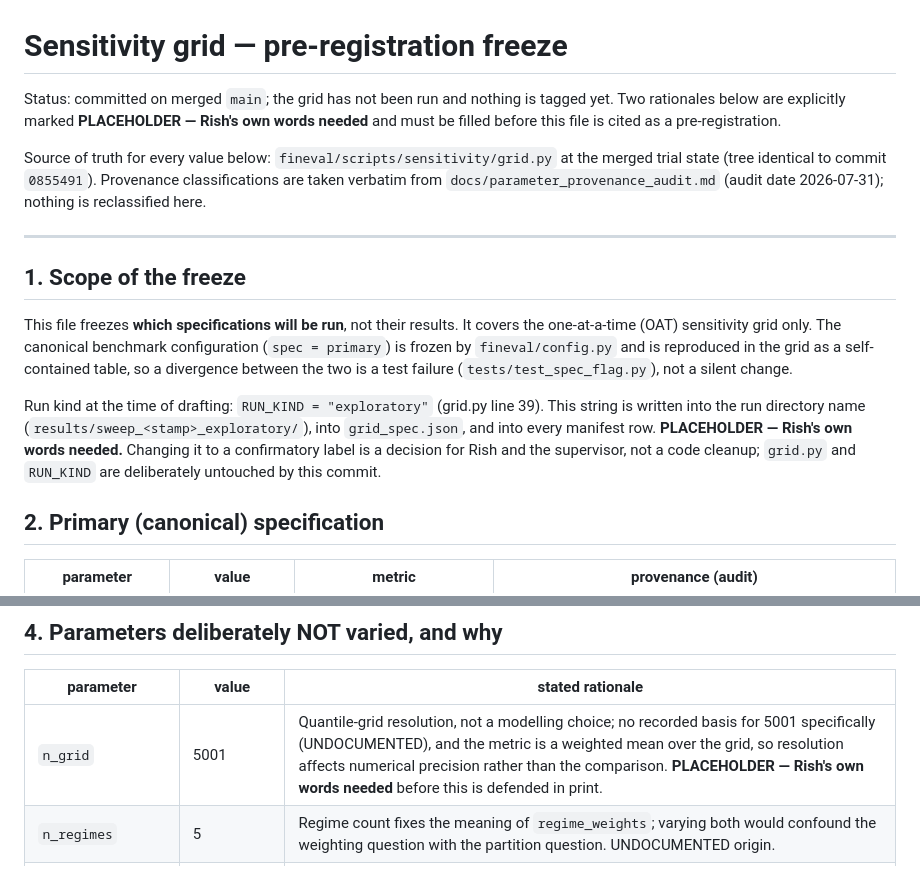
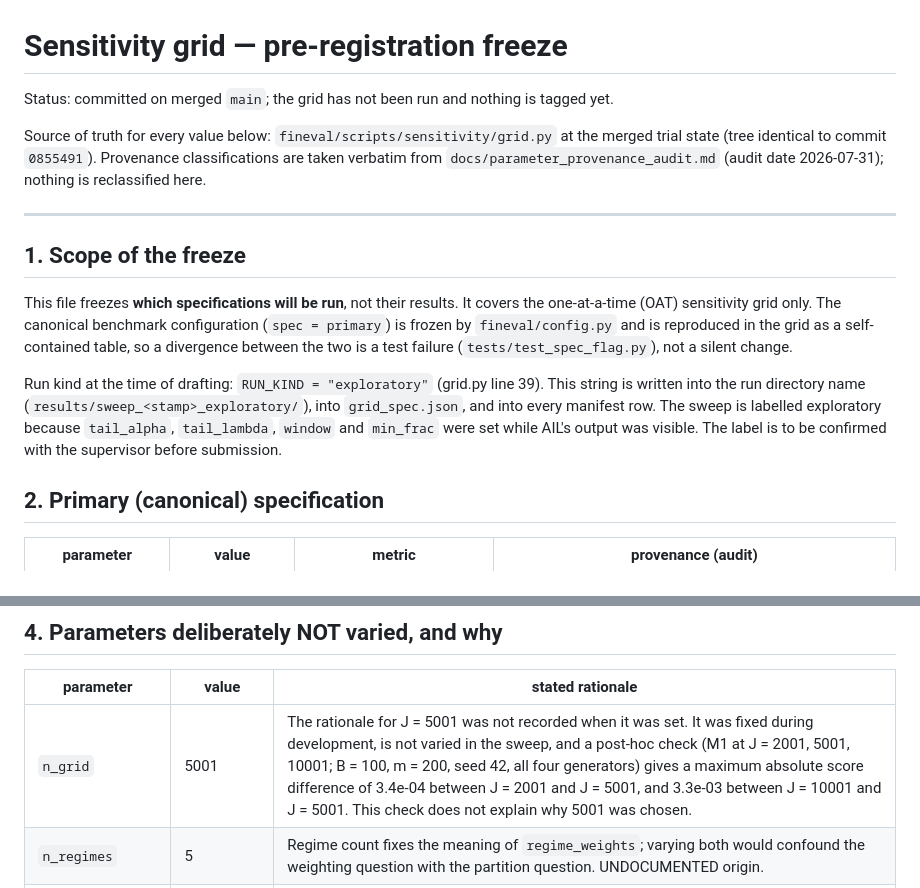
Before and after one commit to Rishabh-HSLU/EvaluationFramework, a Markdown page: docs/grid_spec_freeze.md, 2 parts joined by grey strips. Rendered like a GitHub page.

Commit message:
Fill in the two open rationales in the grid freeze document.
n_grid: state plainly that the rationale for J = 5001 was never recorded, and
give the post-hoc check rather than a reconstruction. Re-running M1 alone on
the curated panels at J = 2001, 5001 and 10001 (B = 100, m = 200, seed 42,
all four generators) changes the scores by at most 3.4e-04 between 2001 and
5001 and 3.3e-03 between 10001 and 5001. That bounds the resolution's effect;
it does not explain the original choice, and the text says so.

run_kind: record why the sweep is labelled exploratory -- tail_alpha,
tail_lambda, window and min_frac were all set while AIL's output was visible
-- and that the label is to be confirmed with the supervisor before
submission. grid.py and RUN_KIND remain untouched.

The check was run from a scratch script outside the repository; no metric or
configuration code changed.

```diff
--- a/docs/grid_spec_freeze.md
+++ b/docs/grid_spec_freeze.md
@@ -1,9 +1,7 @@
 # Sensitivity grid — pre-registration freeze
 
 Status: committed on merged `main`; the grid has not been run and nothing is
-tagged yet. Two rationales below are explicitly marked **PLACEHOLDER — Rish's
-own words needed** and must be filled before this file is cited as a
-pre-registration.
+tagged yet.
 
 Source of truth for every value below: `fineval/scripts/sensitivity/grid.py`
 at the merged trial state (tree identical to commit `0855491`). Provenance
@@ -23,9 +21,9 @@ two is a test failure (`tests/test_spec_flag.py`), not a silent change.
 Run kind at the time of drafting: `RUN_KIND = "exploratory"` (grid.py line 39).
 This string is written into the run directory name
 (`results/sweep_<stamp>_exploratory/`), into `grid_spec.json`, and into every
-manifest row. **PLACEHOLDER — Rish's own words needed.** Changing it to a confirmatory
-label is a decision for Rish and the supervisor, not a code cleanup; `grid.py`
-and `RUN_KIND` are deliberately untouched by this commit.
+manifest row. The sweep is labelled exploratory because `tail_alpha`,
+`tail_lambda`, `window` and `min_frac` were set while AIL's output was visible.
+The label is to be confirmed with the supervisor before submission.
 
 ## 2. Primary (canonical) specification
 
@@ -83,7 +81,7 @@ asserted; `Spec.dials` is the authoritative record of what each spec varies.
 
 | parameter | value | stated rationale |
 |---|---|---|
-| `n_grid` | 5001 | Quantile-grid resolution, not a modelling choice; no recorded basis for 5001 specifically (UNDOCUMENTED), and the metric is a weighted mean over the grid, so resolution affects numerical precision rather than the comparison. **PLACEHOLDER — Rish's own words needed** before this is defended in print. |
+| `n_grid` | 5001 | The rationale for J = 5001 was not recorded when it was set. It was fixed during development, is not varied in the sweep, and a post-hoc check (M1 at J = 2001, 5001, 10001; B = 100, m = 200, seed 42, all four generators) gives a maximum absolute score difference of 3.4e-04 between J = 2001 and J = 5001, and 3.3e-03 between J = 10001 and J = 5001. This check does not explain why 5001 was chosen. |
 | `n_regimes` | 5 | Regime count fixes the meaning of `regime_weights`; varying both would confound the weighting question with the partition question. UNDOCUMENTED origin. |
 | `B` (inner draws) | 100 | Controls Monte-Carlo error of the estimator, not the estimand; it is a precision dial reported separately, not a specification choice. |
 | `m` (tickers/draw) | 200 | Same: a sampling-precision dial. Also fixed so the real-real noise floor is comparable across specs. |
```
